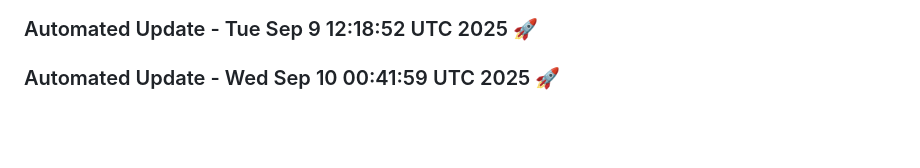
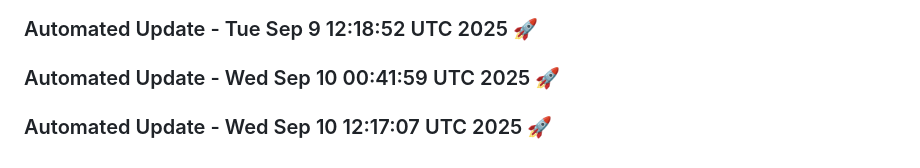
Before and after one commit to tanishq20011430/chat_bot, a Markdown page: README.md, the part around the change. GitHub-like rendering; blank space fills up the shorter version.

Commit message:
Automated daily update: Wed Sep 10 12:17:07 UTC 2025

```diff
--- a/README.md
+++ b/README.md
@@ -1400,3 +1400,6 @@ This project is licensed under the MIT License. See the [LICENSE](LICENSE) file
 
 
 ### Automated Update - Wed Sep 10 00:41:59 UTC 2025 🚀
+
+
+### Automated Update - Wed Sep 10 12:17:07 UTC 2025 🚀
```
